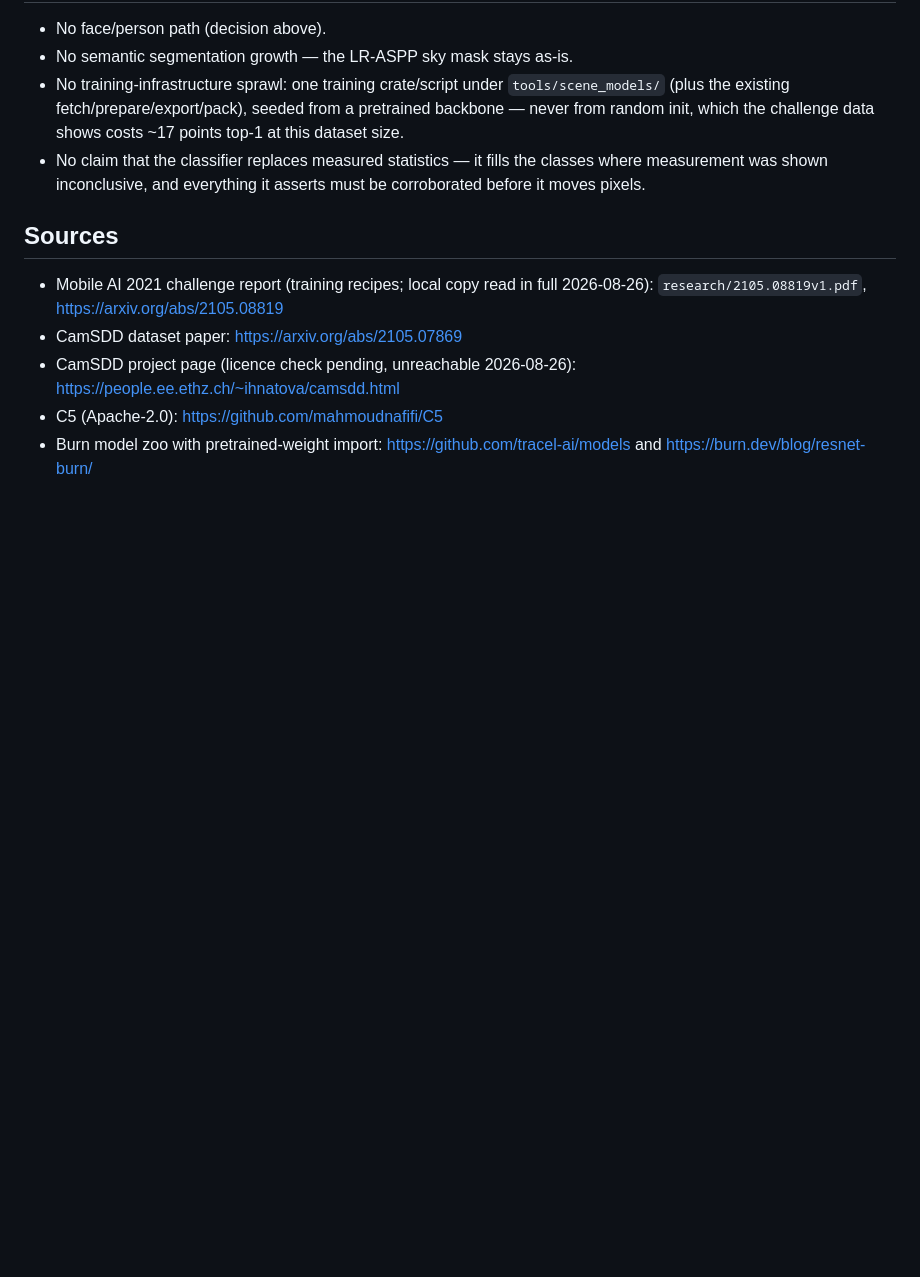
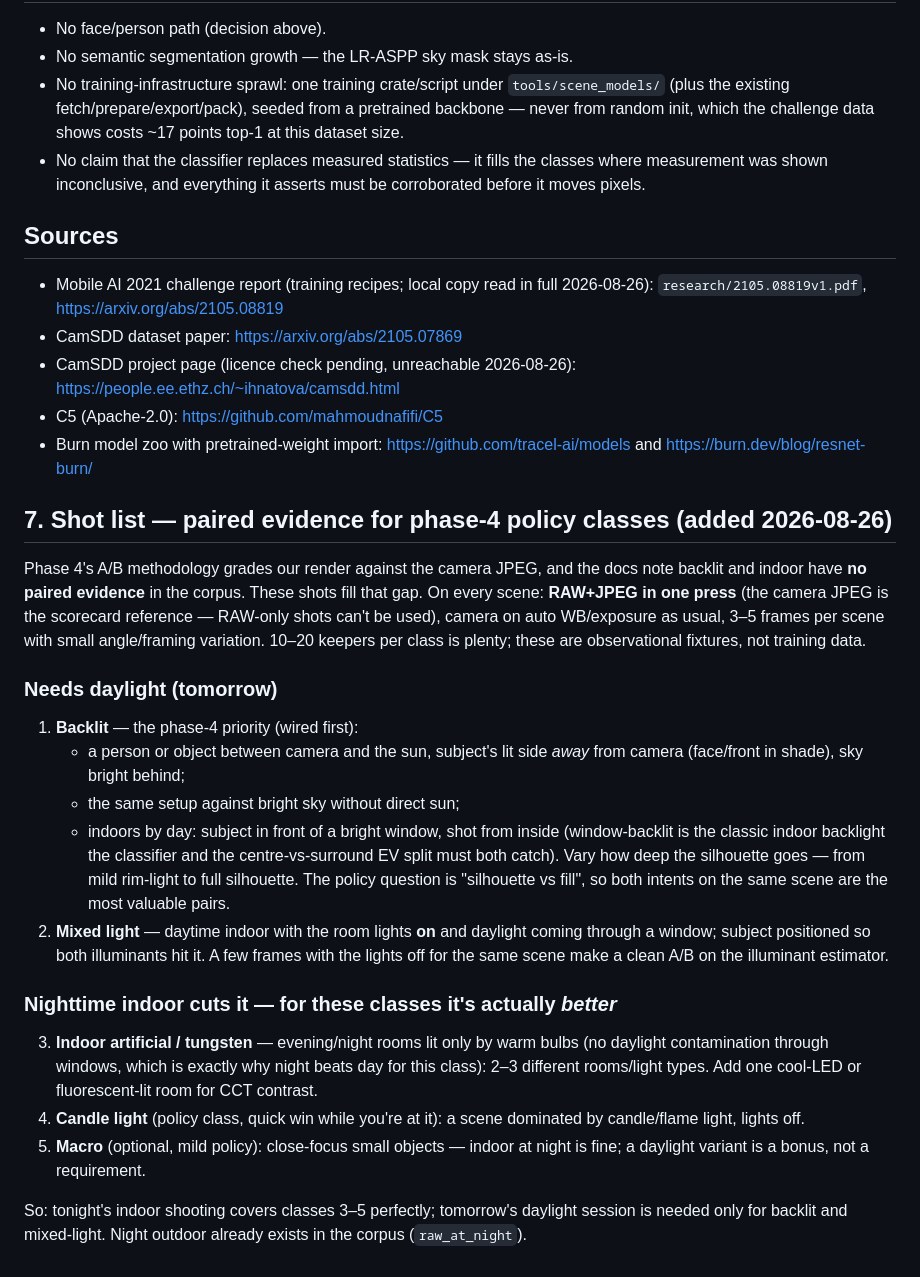
Before and after one commit to liminalism/DNG-Autotune, a Markdown page: research/LIGHTING_DETECTION_PLAN.md, the part around the change. Drawn GitHub-style; blank space fills up the shorter version.

Commit message:
docs: shot list for phase-4 paired evidence (backlit/indoor/mixed/candle)
RAW+JPEG pairs required; daylight needed only for backlit and mixed-light,
nighttime indoor is preferred for tungsten/candle (no daylight
contamination).

Co-Authored-By: Claude Fable 5 <noreply@anthropic.com>
Claude-Session: https://claude.ai/code/session_01QsAR4R1kGCRk8spmhQZMC2

```diff
--- a/research/LIGHTING_DETECTION_PLAN.md
+++ b/research/LIGHTING_DETECTION_PLAN.md
@@ -275,3 +275,45 @@ only when the cheap measured signal agrees):
 - C5 (Apache-2.0): https://github.com/mahmoudnafifi/C5
 - Burn model zoo with pretrained-weight import: https://github.com/tracel-ai/models
   and https://burn.dev/blog/resnet-burn/
+
+## 7. Shot list — paired evidence for phase-4 policy classes (added 2026-08-26)
+
+Phase 4's A/B methodology grades our render against the camera JPEG, and the
+docs note backlit and indoor have **no paired evidence** in the corpus. These
+shots fill that gap. On every scene: **RAW+JPEG in one press** (the camera
+JPEG is the scorecard reference — RAW-only shots can't be used), camera on
+auto WB/exposure as usual, 3–5 frames per scene with small angle/framing
+variation. 10–20 keepers per class is plenty; these are observational
+fixtures, not training data.
+
+### Needs daylight (tomorrow)
+
+1. **Backlit** — the phase-4 priority (wired first):
+   - a person or object between camera and the sun, subject's lit side
+     *away* from camera (face/front in shade), sky bright behind;
+   - the same setup against bright sky without direct sun;
+   - indoors by day: subject in front of a bright window, shot from inside
+     (window-backlit is the classic indoor backlight the classifier and the
+     centre-vs-surround EV split must both catch).
+   Vary how deep the silhouette goes — from mild rim-light to full
+   silhouette. The policy question is "silhouette vs fill", so both
+   intents on the same scene are the most valuable pairs.
+2. **Mixed light** — daytime indoor with the room lights **on** and daylight
+   coming through a window; subject positioned so both illuminants hit it.
+   A few frames with the lights off for the same scene make a clean A/B on
+   the illuminant estimator.
+
+### Nighttime indoor cuts it — for these classes it's actually *better*
+
+3. **Indoor artificial / tungsten** — evening/night rooms lit only by warm
+   bulbs (no daylight contamination through windows, which is exactly why
+   night beats day for this class): 2–3 different rooms/light types. Add
+   one cool-LED or fluorescent-lit room for CCT contrast.
+4. **Candle light** (policy class, quick win while you're at it): a scene
+   dominated by candle/flame light, lights off.
+5. **Macro** (optional, mild policy): close-focus small objects — indoor at
+   night is fine; a daylight variant is a bonus, not a requirement.
+
+So: tonight's indoor shooting covers classes 3–5 perfectly; tomorrow's
+daylight session is needed only for backlit and mixed-light. Night outdoor
+already exists in the corpus (`raw_at_night`).
```
